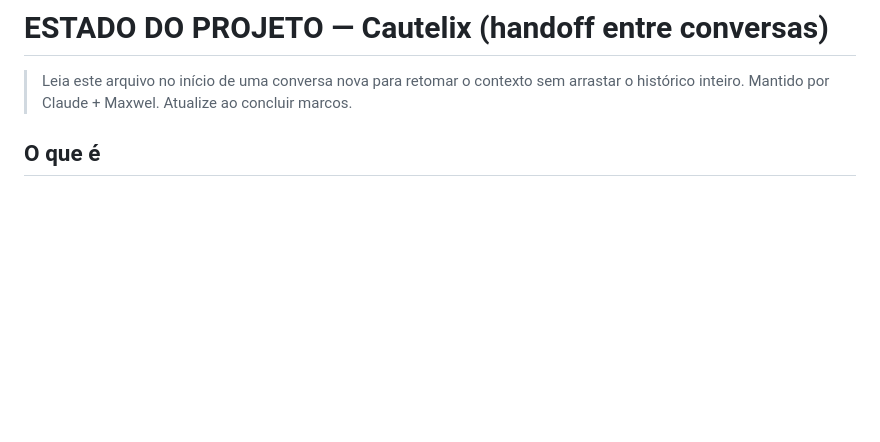
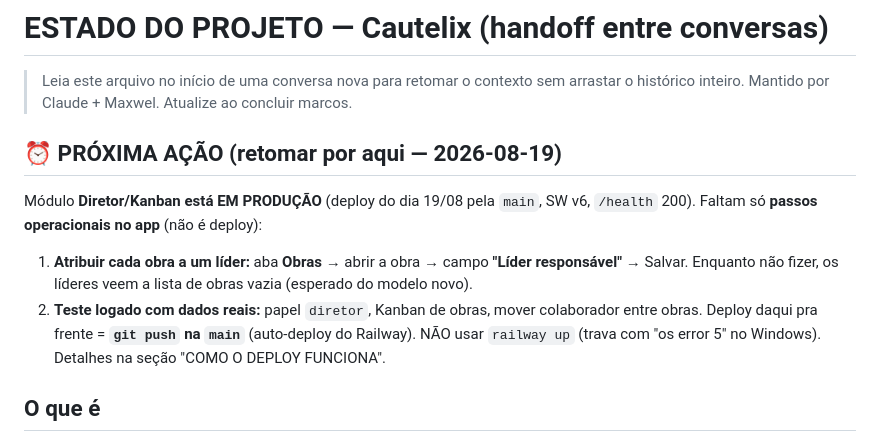
Before and after one commit to Maxdst/cautela-ferramentas, a Markdown page: ESTADO-DO-PROJETO.md, the part around the change. Rendered like a GitHub page; blank space fills up the shorter version.

Commit message:
docs: bloco PROXIMA ACAO no topo do handoff (retomar em conversa nova)
Co-Authored-By: Claude Opus 4.8 <noreply@anthropic.com>
Claude-Session: https://claude.ai/code/session_01QT9GiNkJ8GUg6QnwNeuxXi

```diff
--- a/ESTADO-DO-PROJETO.md
+++ b/ESTADO-DO-PROJETO.md
@@ -2,6 +2,15 @@
 
 > Leia este arquivo no início de uma conversa nova para retomar o contexto sem
 > arrastar o histórico inteiro. Mantido por Claude + Maxwel. Atualize ao concluir marcos.
+
+## ⏰ PRÓXIMA AÇÃO (retomar por aqui — 2026-08-19)
+Módulo **Diretor/Kanban está EM PRODUÇÃO** (deploy do dia 19/08 pela `main`, SW v6, `/health` 200).
+Faltam só **passos operacionais no app** (não é deploy):
+1. **Atribuir cada obra a um líder:** aba **Obras** → abrir a obra → campo **"Líder responsável"** → Salvar.
+   Enquanto não fizer, os líderes veem a lista de obras vazia (esperado do modelo novo).
+2. **Teste logado com dados reais:** papel `diretor`, Kanban de obras, mover colaborador entre obras.
+Deploy daqui pra frente = **`git push` na `main`** (auto-deploy do Railway). NÃO usar `railway up`
+(trava com "os error 5" no Windows). Detalhes na seção "COMO O DEPLOY FUNCIONA".
 
 ## O que é
 **Cautelix** — SaaS de controle de cautela de ferramentas de obra (construção civil).
```
